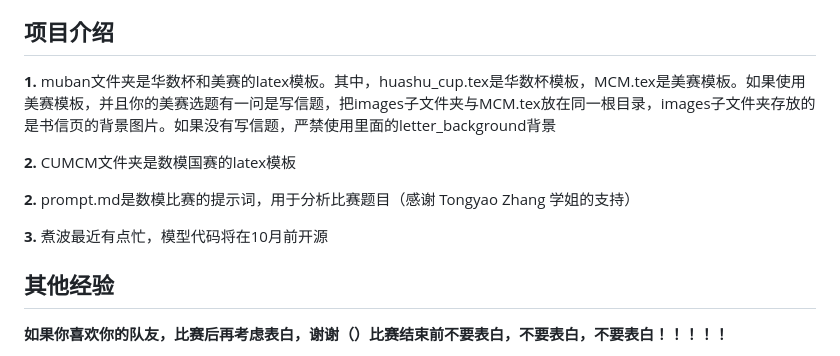
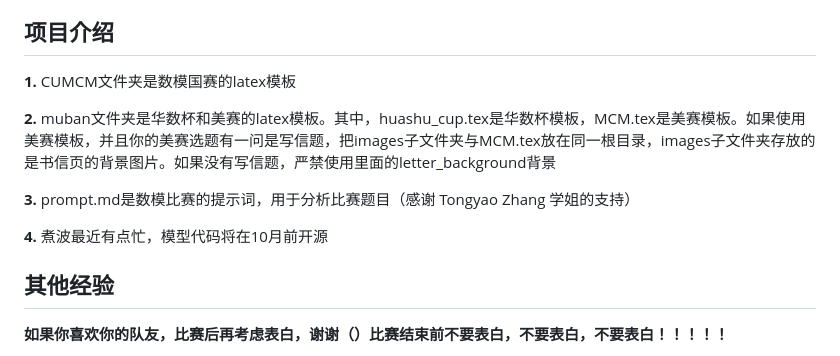
Before and after one commit to JiahaoLiu2005/Mathematical_Contest_in_Modeling, a Markdown page: README.md, the part around the change. Drawn GitHub-style.

```diff
--- a/README.md
+++ b/README.md
@@ -14,13 +14,13 @@
 
 ## 项目介绍
 
-**1.** muban文件夹是华数杯和美赛的latex模板。其中，huashu_cup.tex是华数杯模板，MCM.tex是美赛模板。如果使用美赛模板，并且你的美赛选题有一问是写信题，把images子文件夹与MCM.tex放在同一根目录，images子文件夹存放的是书信页的背景图片。如果没有写信题，严禁使用里面的letter_background背景
+**1.** CUMCM文件夹是数模国赛的latex模板
 
-**2.** CUMCM文件夹是数模国赛的latex模板
+**2.** muban文件夹是华数杯和美赛的latex模板。其中，huashu_cup.tex是华数杯模板，MCM.tex是美赛模板。如果使用美赛模板，并且你的美赛选题有一问是写信题，把images子文件夹与MCM.tex放在同一根目录，images子文件夹存放的是书信页的背景图片。如果没有写信题，严禁使用里面的letter_background背景
 
-**2.** prompt.md是数模比赛的提示词，用于分析比赛题目（感谢 Tongyao Zhang 学姐的支持）
+**3.** prompt.md是数模比赛的提示词，用于分析比赛题目（感谢 Tongyao Zhang 学姐的支持）
 
-**3.** 煮波最近有点忙，模型代码将在10月前开源
+**4.** 煮波最近有点忙，模型代码将在10月前开源
 
 ## 其他经验
 
```
